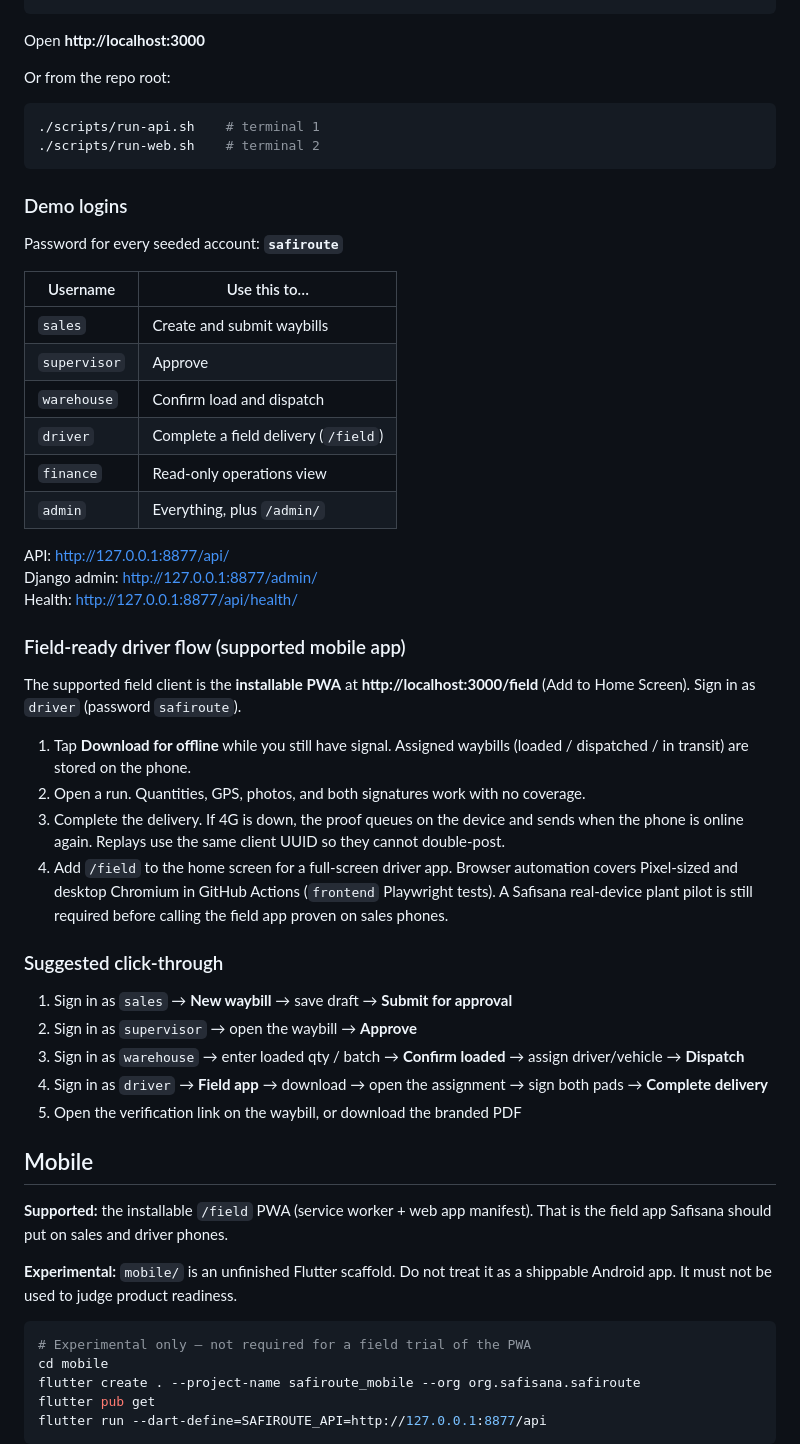
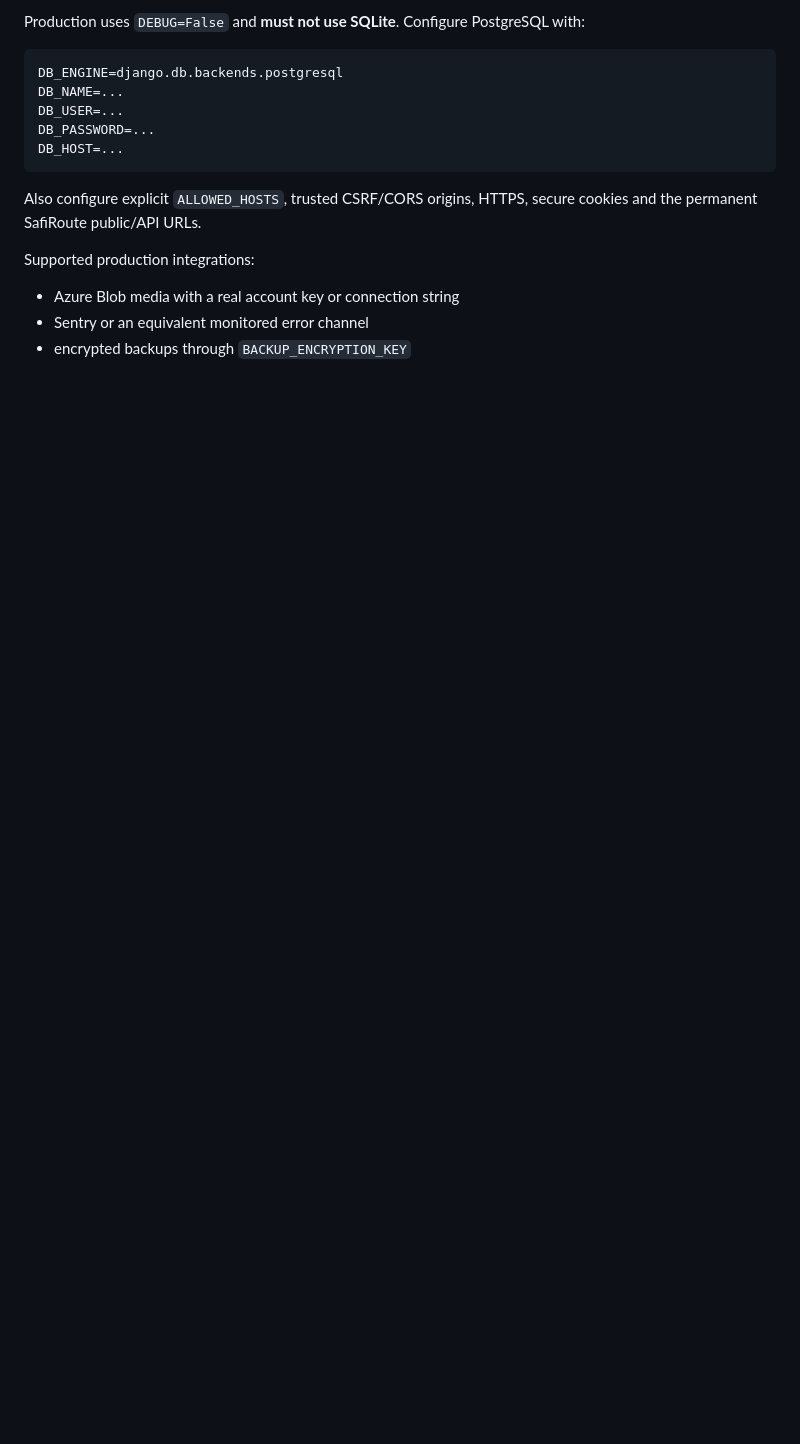
Before and after one commit to Harold-Djah007/SafiRoute, a Markdown page: README.md, the part around one of its changes. GitHub-like rendering; blank space fills up the shorter version.

````diff
--- a/README.md
+++ b/README.md
@@ -90,59 +174,18 @@ npm run dev
+Production uses `DEBUG=False` and **must not use SQLite**. Configure PostgreSQL with:
+
+```text
+DB_ENGINE=django.db.backends.postgresql
+DB_NAME=...
+DB_USER=...
+DB_PASSWORD=...
+DB_HOST=...
 ```
 
-Open **http://localhost:3000**
+Also configure explicit `ALLOWED_HOSTS`, trusted CSRF/CORS origins, HTTPS, secure cookies and the permanent SafiRoute public/API URLs.
 
-Or from the repo root:
+Supported production integrations:
 
-```bash
-./scripts/run-api.sh    # terminal 1
-./scripts/run-web.sh    # terminal 2
-```
+- Azure Blob media with a real account key or connection string
+- Sentry or an equivalent monitored error channel
+- encrypted backups through `BACKUP_ENCRYPTION_KEY`
 
-### Demo logins
-
-Password for every seeded account: **`safiroute`**
-
-| Username | Use this to… |
-| --- | --- |
-| `sales` | Create and submit waybills |
-| `supervisor` | Approve |
-| `warehouse` | Confirm load and dispatch |
-| `driver` | Complete a field delivery (`/field`) |
-| `finance` | Read-only operations view |
-| `admin` | Everything, plus `/admin/` |
-
-API: http://127.0.0.1:8877/api/
-Django admin: http://127.0.0.1:8877/admin/
-Health: http://127.0.0.1:8877/api/health/
-
-### Field-ready driver flow (supported mobile app)
-
-The supported field client is the **installable PWA** at **http://localhost:3000/field** (Add to Home Screen). Sign in as `driver` (password `safiroute`).
-
-1. Tap **Download for offline** while you still have signal. Assigned waybills (loaded / dispatched / in transit) are stored on the phone.
-2. Open a run. Quantities, GPS, photos, and both signatures work with no coverage.
-3. Complete the delivery. If 4G is down, the proof queues on the device and sends when the phone is online again. Replays use the same client UUID so they cannot double-post.
-4. Add `/field` to the home screen for a full-screen driver app. Browser automation covers Pixel-sized and desktop Chromium in GitHub Actions (`frontend` Playwright tests). A Safisana real-device plant pilot is still required before calling the field app proven on sales phones.
-
-### Suggested click-through
-
-1. Sign in as `sales` → **New waybill** → save draft → **Submit for approval**
-2. Sign in as `supervisor` → open the waybill → **Approve**
-3. Sign in as `warehouse` → enter loaded qty / batch → **Confirm loaded** → assign driver/vehicle → **Dispatch**
-4. Sign in as `driver` → **Field app** → download → open the assignment → sign both pads → **Complete delivery**
-5. Open the verification link on the waybill, or download the branded PDF
-
-## Mobile
-
-**Supported:** the installable `/field` PWA (service worker + web app manifest). That is the field app Safisana should put on sales and driver phones.
-
-**Experimental:** `mobile/` is an unfinished Flutter scaffold. Do not treat it as a shippable Android app. It must not be used to judge product readiness.
-
-```bash
-# Experimental only — not required for a field trial of the PWA
-cd mobile
-flutter create . --project-name safiroute_mobile --org org.safisana.safiroute
-flutter pub get
-flutter run --dart-define=SAFIROUTE_API=http://127.0.0.1:8877/api
-```
-
````
Also changed, not shown: other parts of README.md (+153 -93 lines).
